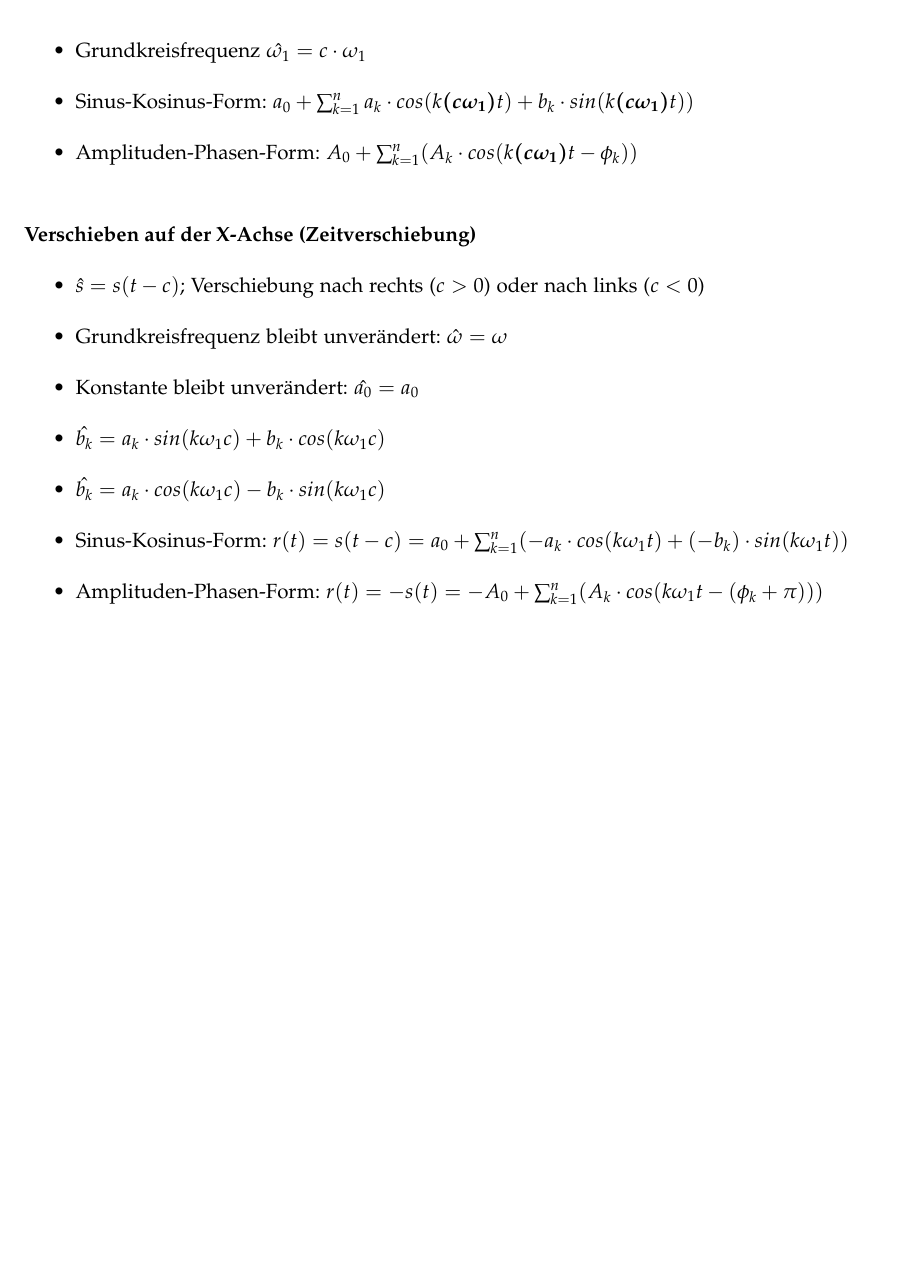
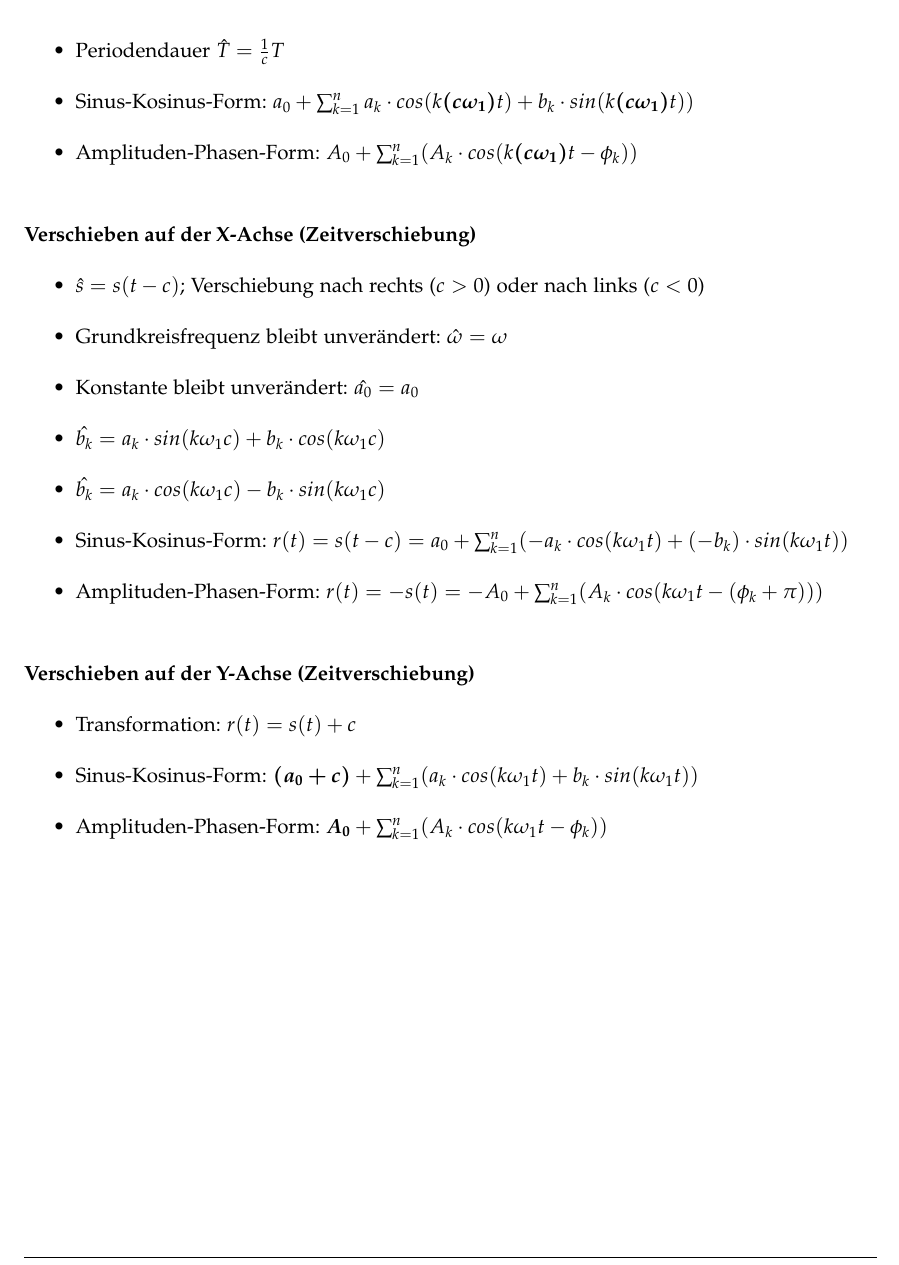
Before and after one commit to emanuelduss/HSR_An2I_Zusammenfassung, a LaTeX document (An2I.tex, which reads content.tex): part of page 9 of 10, cut at the place of the change, the shorter picture padded with empty space. Compiled offline with pdfLaTeX; a LaTeX package or settings file that is missing is left out.

Commit message:
Verschieben auf der Y-Achse

```diff
--- a/content.tex
+++ b/content.tex
@@ -150,7 +150,7 @@ haben. Je höher die Ordnung $n$, desgo genauer wird die Funktion $f$ aproximier
 \paragraph{Skalierung auf der X-Achse (Zeitskalierung)}
 \begin{itemize}
   \item Transformation: $r(t) = s(c \cdot t)$
-  \item Grundkreisfrequenz $\hat{\omega_1} = c \cdot \omega_1$
+  \item Periodendauer $\hat{T} = \frac{1}{c}T$
   \item Sinus-Kosinus-Form: $a_0 + \sum_{k=1}^{n}
     a_k \cdot cos(k \boldsymbol{(c \omega_1)} t) +
     b_k \cdot sin(k \boldsymbol{(c \omega_1)} t))$
@@ -180,6 +180,15 @@ haben. Je höher die Ordnung $n$, desgo genauer wird die Funktion $f$ aproximier
   \item Amplituden-Phasen-Form: $r(t) = -s(t) = -A_0 + \sum_{k=1}^{n} (A_k \cdot cos(k
   \omega_1 t  - (\phi_k + \pi)))$
 \end{itemize}
+\paragraph{Verschieben auf der Y-Achse (Zeitverschiebung)}
+\begin{itemize}
+  \item Transformation: $r(t) = s(t) + c$
+  \item Sinus-Kosinus-Form: $\boldsymbol{(a_0 + c)} + \sum_{k=1}^{n} ( a_k \cdot
+    cos(k \omega_1 t) + b_k \cdot sin(k \omega_1 t))$
+  \item Amplituden-Phasen-Form: $\boldsymbol{A_0} + \sum_{k=1}^{n}
+    (A_k \cdot cos(k \omega_1 t  - \phi_k))$
+\end{itemize}
+
 
 
 % %%%%%%%%%%%%%%%%%%%%%%%%%%%%%%%%%%%%%%%%%%%%%%%%%%%%%%%%%%%%%%%%%%%%%%%%
```
